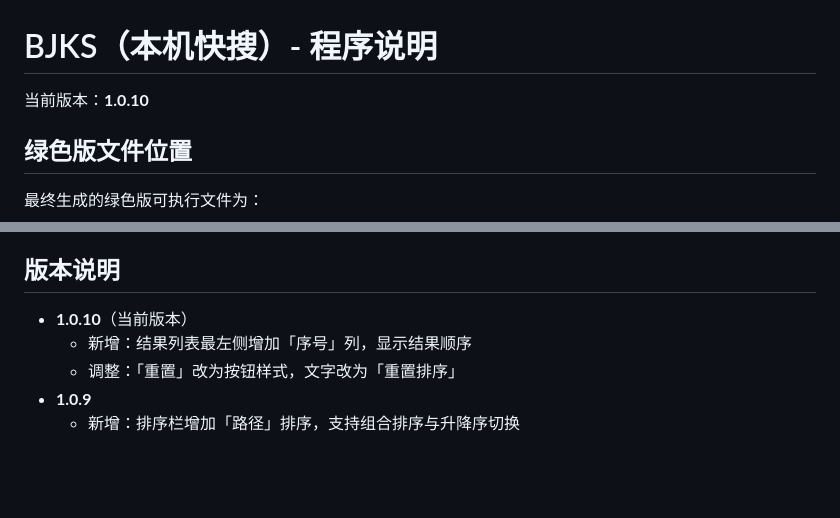
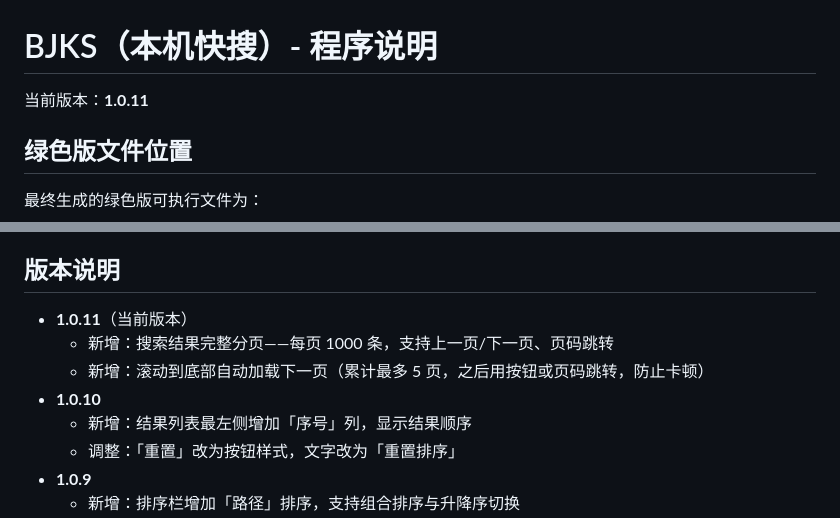
Before and after one commit to hanwu-git/bjks, a Markdown page: 程序说明.md, 2 parts joined by grey strips. Drawn GitHub-style; blank space fills up the shorter version.

Commit message:
1.0.11：修复远端乱码文件并同步说明文档
- 移除上次 API 推送因编码问题产生的乱码文件 ????.md
- 恢复 程序说明.md 为 1.0.11 版本（上次推送中文路径被 ASCII 化，说明文档停留在 1.0.10）
- 代码内容与本地 e726815 提交一致，无功能变更

```diff
--- a/程序说明.md
+++ b/程序说明.md
@@ -1,6 +1,6 @@
 # BJKS（本机快搜）- 程序说明
 
-当前版本：**1.0.10**
+当前版本：**1.0.11**
 
 ## 绿色版文件位置
 
@@ -14,7 +14,10 @@ src-tauri/target/release/BJKS.exe
 
 ## 版本说明
 
-- **1.0.10**（当前版本）
+- **1.0.11**（当前版本）
+  - 新增：搜索结果完整分页——每页 1000 条，支持上一页/下一页、页码跳转
+  - 新增：滚动到底部自动加载下一页（累计最多 5 页，之后用按钮或页码跳转，防止卡顿）
+- **1.0.10**
   - 新增：结果列表最左侧增加「序号」列，显示结果顺序
   - 调整：「重置」改为按钮样式，文字改为「重置排序」
 - **1.0.9**
```
